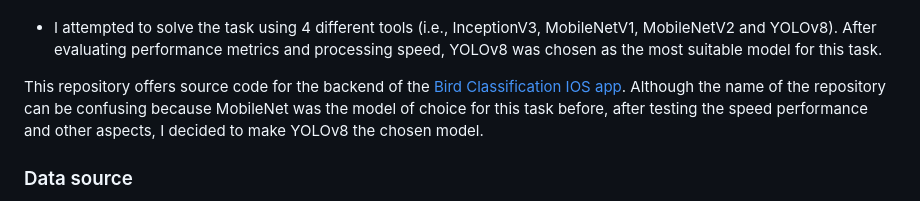
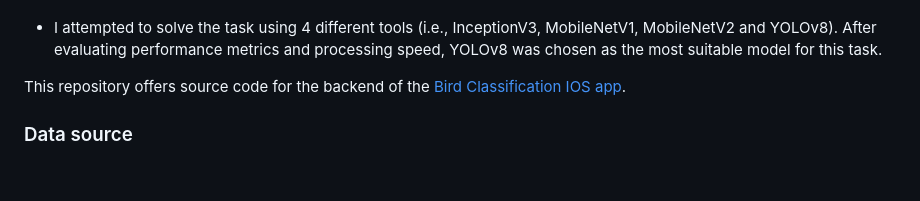
Before and after one commit to LeoUtas/bird_classification_flask_backend, a Markdown page: README.md, the part around the change. Drawn GitHub-style; blank space fills up the shorter version.

```diff
--- a/README.md
+++ b/README.md
@@ -37,7 +37,7 @@
         </li>
     </ul>
 
-This repository offers source code for the backend of the <a href="https://github.com/LeoUtas/bird_classification_react-native.git">Bird Classification IOS app</a>. Although the name of the repository can be confusing because MobileNet was the model of choice for this task before, after testing the speed performance and other aspects, I decided to make YOLOv8 the chosen model.
+This repository offers source code for the backend of the <a href="https://github.com/LeoUtas/bird_classification_react-native.git">Bird Classification IOS app</a>.
 
 ### Data source
 
```
